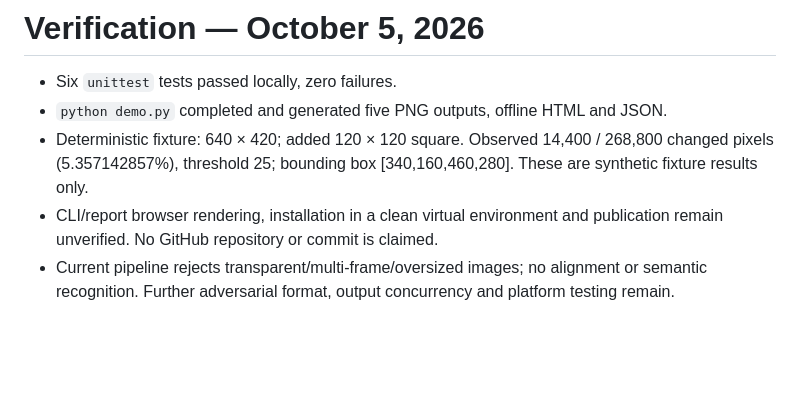
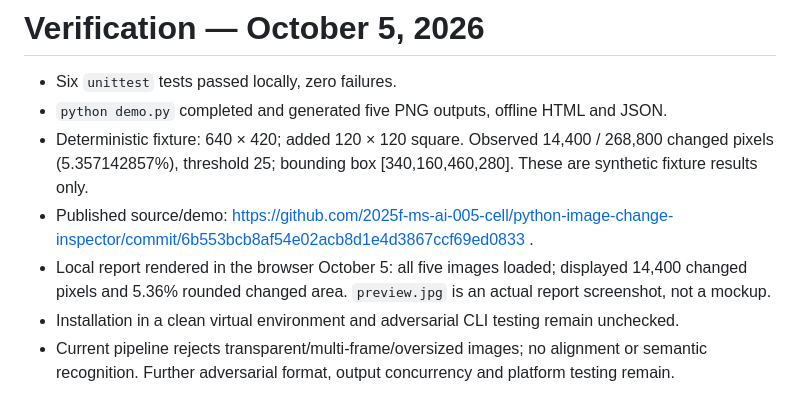
Before and after one commit to 2025f-ms-ai-005-cell/python-image-change-inspector, a Markdown page: VERIFICATION.md, the part around the change. Rendered like a GitHub page; blank space fills up the shorter version.

```diff
--- a/VERIFICATION.md
+++ b/VERIFICATION.md
@@ -3,5 +3,7 @@
 - Six `unittest` tests passed locally, zero failures.
 - `python demo.py` completed and generated five PNG outputs, offline HTML and JSON.
 - Deterministic fixture: 640 × 420; added 120 × 120 square. Observed 14,400 / 268,800 changed pixels (5.357142857%), threshold 25; bounding box [340,160,460,280]. These are synthetic fixture results only.
-- CLI/report browser rendering, installation in a clean virtual environment and publication remain unverified. No GitHub repository or commit is claimed.
+- Published source/demo: https://github.com/2025f-ms-ai-005-cell/python-image-change-inspector/commit/6b553bcb8af54e02acb8d1e4d3867ccf69ed0833 .
+- Local report rendered in the browser October 5: all five images loaded; displayed 14,400 changed pixels and 5.36% rounded changed area. `preview.jpg` is an actual report screenshot, not a mockup.
+- Installation in a clean virtual environment and adversarial CLI testing remain unchecked.
 - Current pipeline rejects transparent/multi-frame/oversized images; no alignment or semantic recognition. Further adversarial format, output concurrency and platform testing remain.
```
Also changed, not shown: README.md (+2 -0 lines), preview.jpg (added).
